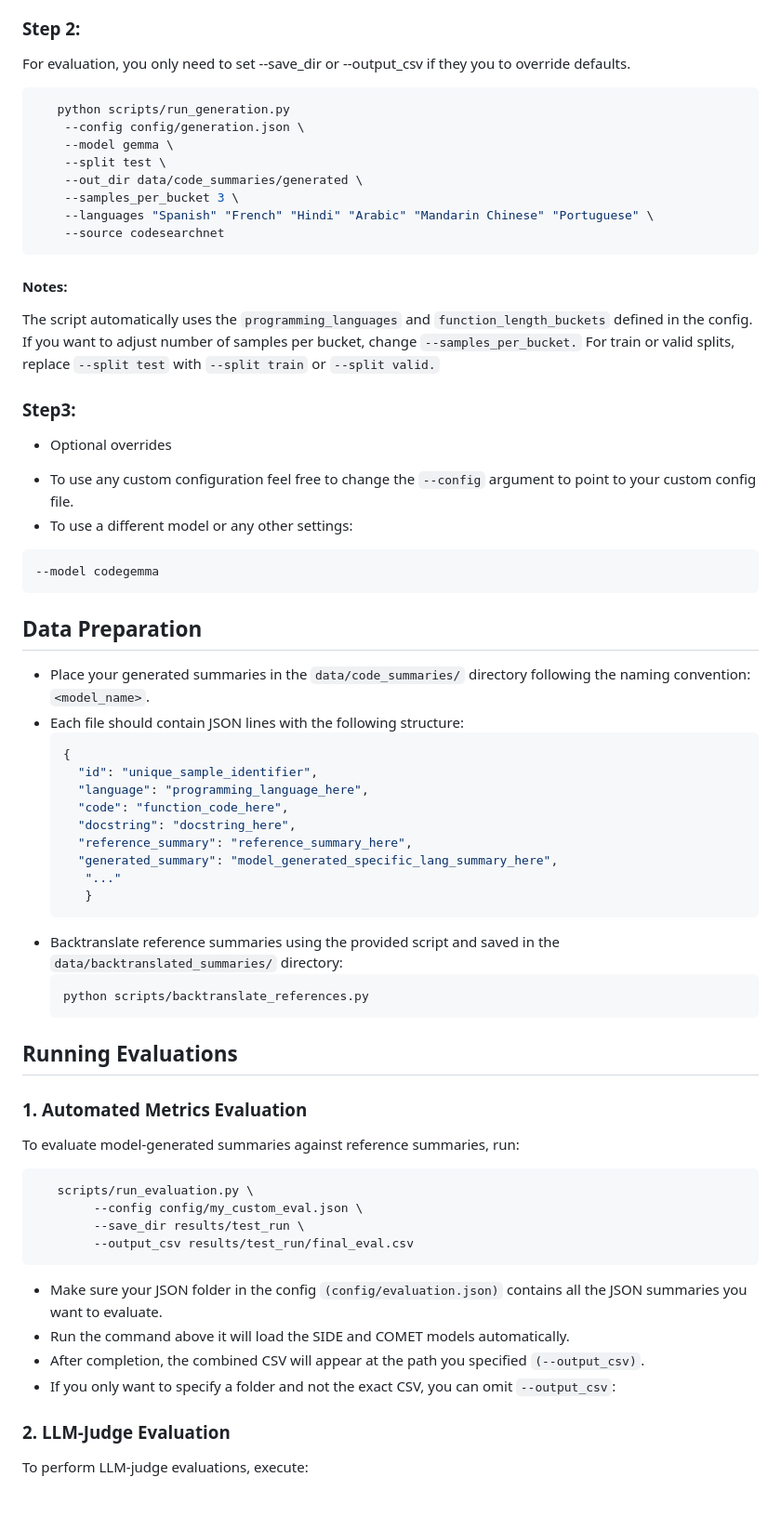
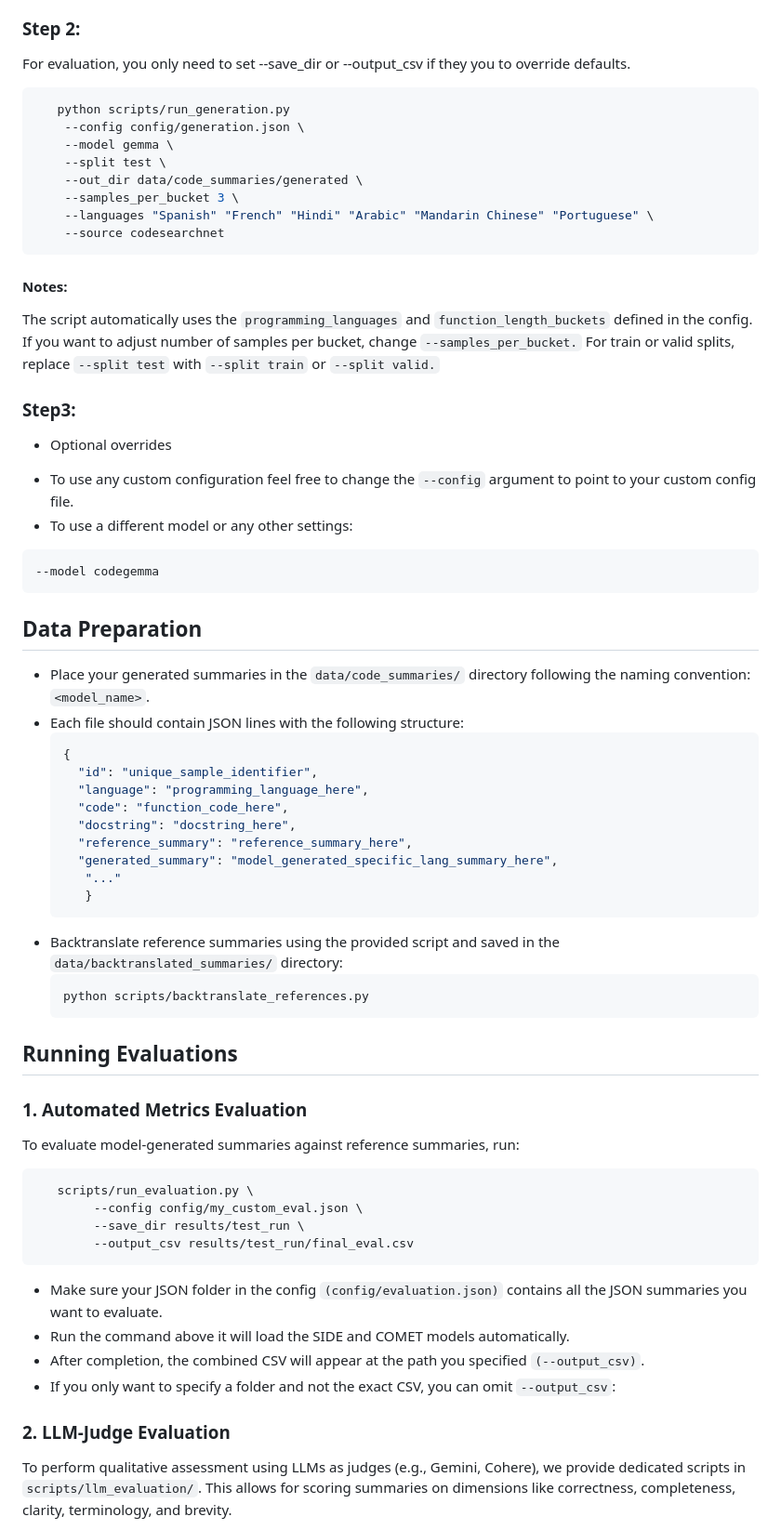
Before and after one commit to MadhuNimmo/CodeClarity, a Markdown page: README.md, the part around one of its changes. Shown at 93% size. Drawn GitHub-style; blank space fills up the shorter version.

````diff
--- a/README.md
+++ b/README.md
@@ -86,4 +96,5 @@ train, valid, or test
 For evaluation, you only need to set --save_dir or --output_csv if they you to override defaults.
+
 ```bash
    python scripts/run_generation.py
     --config config/generation.json \
@@ -93,54 +104,64 @@ For evaluation, you only need to set --save_dir or --output_csv if they you to o
     --samples_per_bucket 3 \
     --languages "Spanish" "French" "Hindi" "Arabic" "Mandarin Chinese" "Portuguese" \
     --source codesearchnet
- ```
+```
+
 #### Notes:
+
 The script automatically uses the `programming_languages` and `function_length_buckets` defined in the config.
 If you want to adjust number of samples per bucket, change `--samples_per_bucket.`
 For train or valid splits, replace `--split test` with `--split train` or `--split valid.`
 
 ### Step3:
-* Optional overrides
-- To use any custom configuration feel free to change the `--config` argument to point to your custom config file.
-- To use a different model or any other settings:
+
+- Optional overrides
+
+* To use any custom configuration feel free to change the `--config` argument to point to your custom config file.
+* To use a different model or any other settings:
+
 ```bash
 --model codegemma
 ```
+
 ## Data Preparation
 
- * Place your generated summaries in the `data/code_summaries/` directory following the naming convention: `<model_name>`.
- * Each file should contain JSON lines with the following structure:
-   ```json
-   {
-     "id": "unique_sample_identifier",
-     "language": "programming_language_here",
-     "code": "function_code_here",
-     "docstring": "docstring_here",
-     "reference_summary": "reference_summary_here",
-     "generated_summary": "model_generated_specific_lang_summary_here",
-      "..."
-      }
-   ```
- * Backtranslate reference summaries using the provided script and saved in the `data/backtranslated_summaries/` directory:
-   ```bash
-   python scripts/backtranslate_references.py
-   ```
+- Place your generated summaries in the `data/code_summaries/` directory following the naming convention: `<model_name>`.
+- Each file should contain JSON lines with the following structure:
+  ```json
+  {
+    "id": "unique_sample_identifier",
+    "language": "programming_language_here",
+    "code": "function_code_here",
+    "docstring": "docstring_here",
+    "reference_summary": "reference_summary_here",
+    "generated_summary": "model_generated_specific_lang_summary_here",
+     "..."
+     }
+  ```
+- Backtranslate reference summaries using the provided script and saved in the `data/backtranslated_summaries/` directory:
+  ```bash
+  python scripts/backtranslate_references.py
+  ```
 
 ## Running Evaluations
+
 ### 1. Automated Metrics Evaluation
+
 To evaluate model-generated summaries against reference summaries, run:
+
 ```bash
    scripts/run_evaluation.py \
         --config config/my_custom_eval.json \
         --save_dir results/test_run \
         --output_csv results/test_run/final_eval.csv
- ```
-* Make sure your JSON folder in the config `(config/evaluation.json)` contains all the JSON summaries you want to evaluate.
-* Run the command above  it will load the SIDE and COMET models automatically.
-* After completion, the combined CSV will appear at the path you specified `(--output_csv)`.
-* If you only want to specify a folder and not the exact CSV, you can omit `--output_csv`:
+```
+
+- Make sure your JSON folder in the config `(config/evaluation.json)` contains all the JSON summaries you want to evaluate.
+- Run the command above it will load the SIDE and COMET models automatically.
+- After completion, the combined CSV will appear at the path you specified `(--output_csv)`.
+- If you only want to specify a folder and not the exact CSV, you can omit `--output_csv`:
 
 ### 2. LLM-Judge Evaluation
-To perform LLM-judge evaluations, execute:
 
+To perform qualitative assessment using LLMs as judges (e.g., Gemini, Cohere), we provide dedicated scripts in `scripts/llm_evaluation/`. This allows for scoring summaries on dimensions like correctness, completeness, clarity, terminology, and brevity.
 
````
Also changed, not shown: other parts of README.md (+74 -20 lines).
